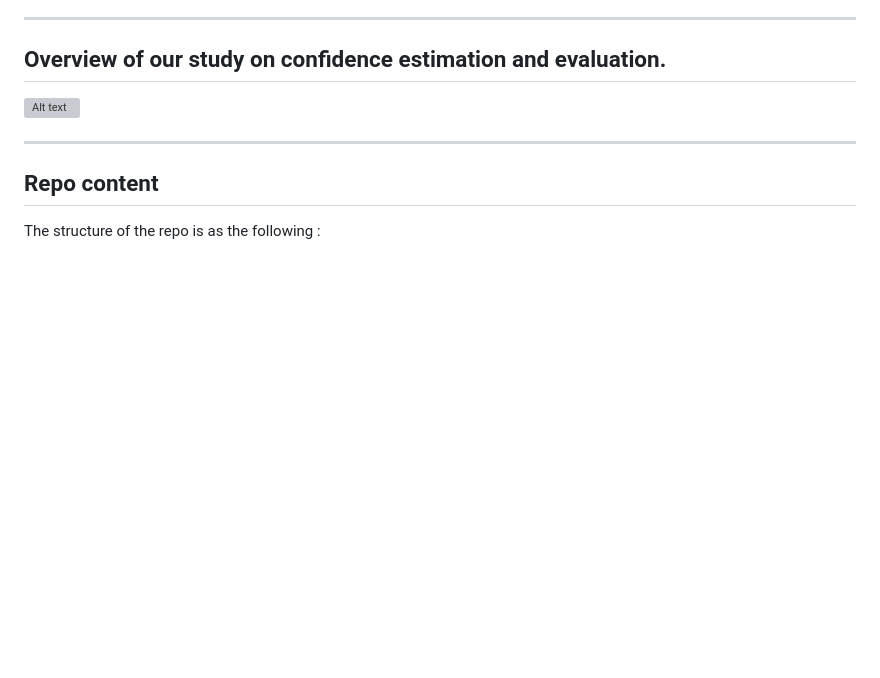
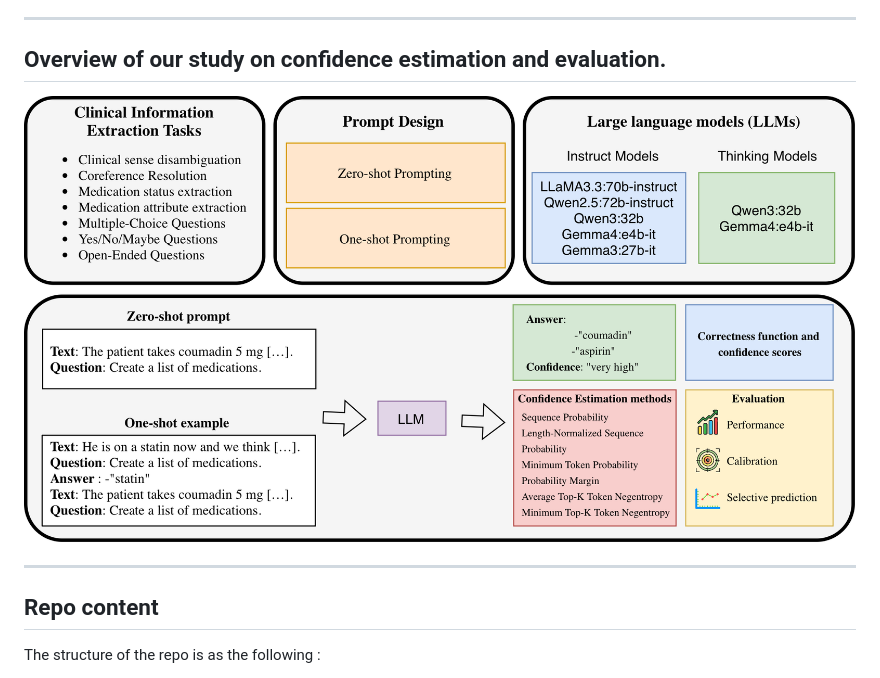
Before and after one commit to ibtraore/mie-confidence-estimation, a Markdown page: README.md, the part around the change. GitHub-like rendering; pictures changed too: img/Graphical_Abstract.png (added); blank space fills up the shorter version; grey boxes are pictures that could not be loaded.

Commit message:
LLM confidence in Clinical Information Extraction

```diff
--- a/README.md
+++ b/README.md
@@ -10,7 +10,7 @@ For further information regarding CDE.AI project, please visit the following lin
 ---
 ## Overview of our study on confidence estimation and evaluation.
 
-![Alt text](img/Graphical_Abastract.pdf)
+![Alt text](img/Graphical_Abstract.png)
 
 ---
 ## Repo content
```
Also changed, not shown: 3 other files.
